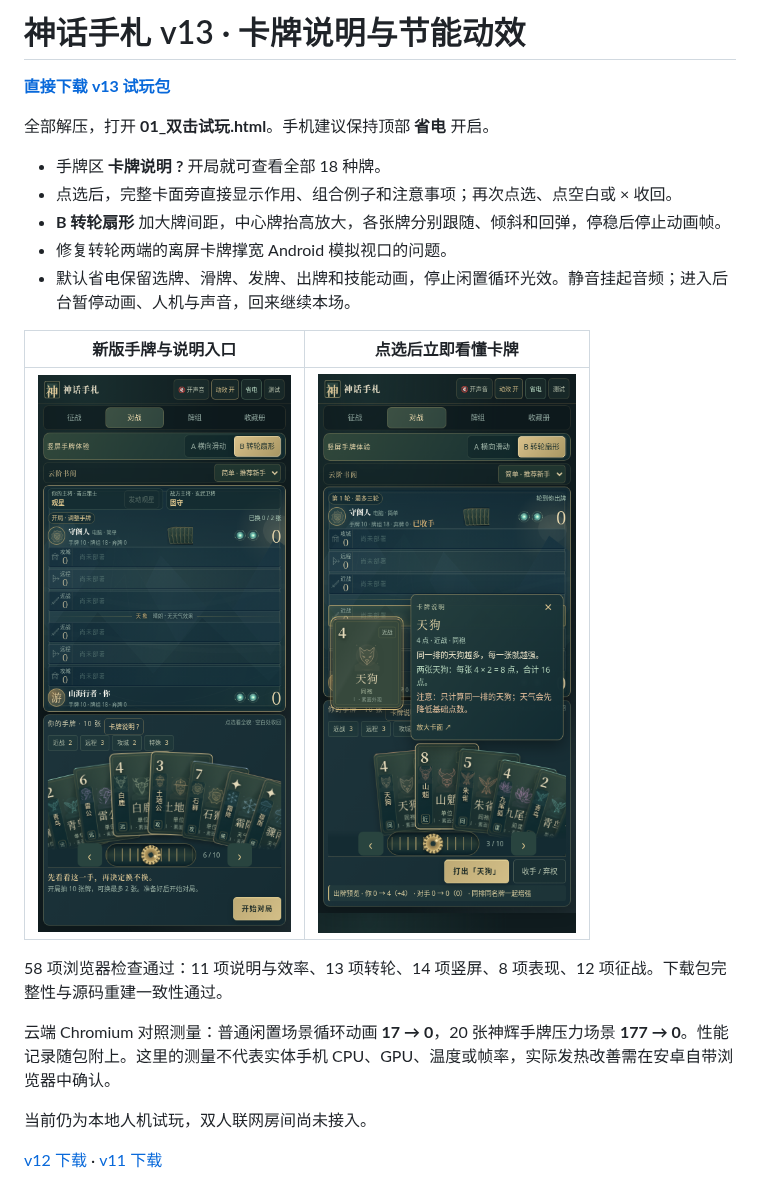
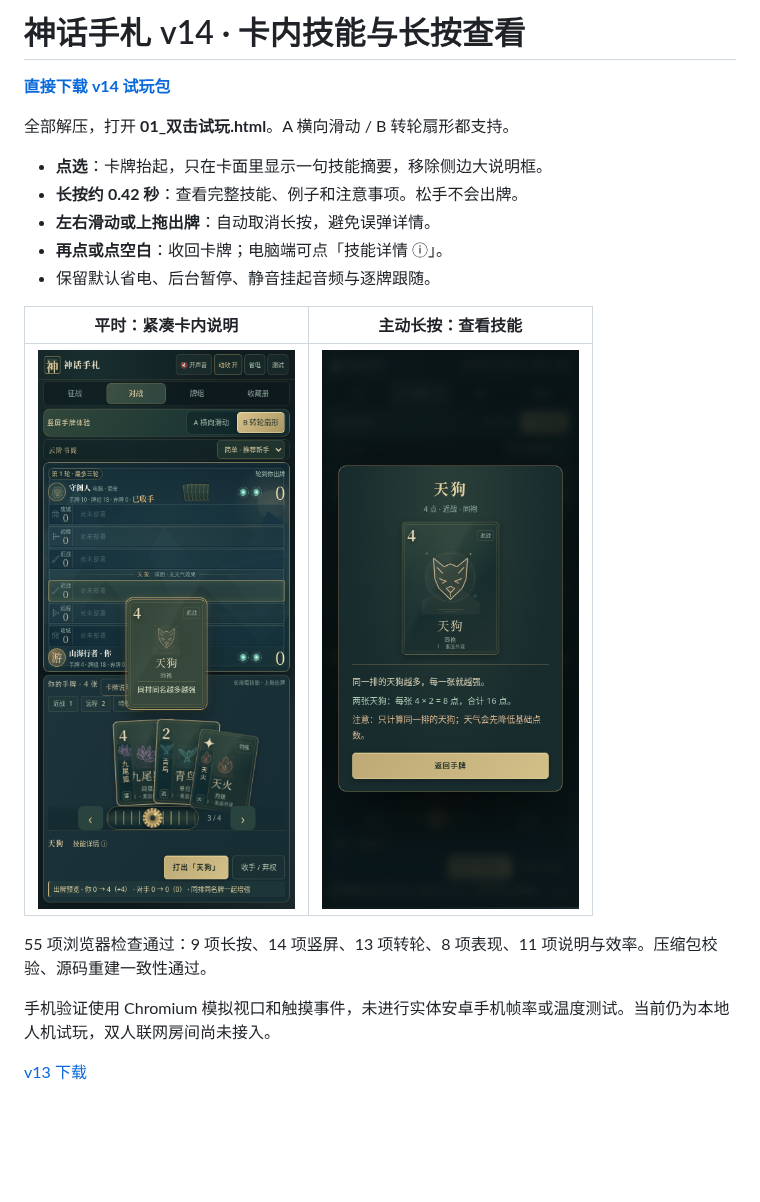
Before and after one commit to ZZ677BIT/AI, a Markdown page: README.md, the part around the change. GitHub-like rendering; pictures changed too: images/v14-compact.png (added), images/v14-skills.png (added); blank space fills up the shorter version.

Commit message:
Add v14 compact in-card skill summaries and long-press inspection package

```diff
--- a/README.md
+++ b/README.md
@@ -1,23 +1,21 @@
-# 神话手札 v13 · 卡牌说明与节能动效
+# 神话手札 v14 · 卡内技能与长按查看
 
-**[直接下载 v13 试玩包](https://github.com/ZZ677BIT/AI/raw/refs/heads/v13-guide-performance/v13.zip)**
+**[直接下载 v14 试玩包](https://github.com/ZZ677BIT/AI/raw/refs/heads/v14-compact-skills/v14.zip)**
 
-全部解压，打开 **01_双击试玩.html**。手机建议保持顶部 **省电** 开启。
+全部解压，打开 **01_双击试玩.html**。A 横向滑动 / B 转轮扇形都支持。
 
-- 手牌区 **卡牌说明 ?** 开局就可查看全部 18 种牌。
-- 点选后，完整卡面旁直接显示作用、组合例子和注意事项；再次点选、点空白或 × 收回。
-- **B 转轮扇形** 加大牌间距，中心牌抬高放大，各张牌分别跟随、倾斜和回弹，停稳后停止动画帧。
-- 修复转轮两端的离屏卡牌撑宽 Android 模拟视口的问题。
-- 默认省电保留选牌、滑牌、发牌、出牌和技能动画，停止闲置循环光效。静音挂起音频；进入后台暂停动画、人机与声音，回来继续本场。
+- **点选**：卡牌抬起，只在卡面里显示一句技能摘要，移除侧边大说明框。
+- **长按约 0.42 秒**：查看完整技能、例子和注意事项。松手不会出牌。
+- **左右滑动或上拖出牌**：自动取消长按，避免误弹详情。
+- **再点或点空白**：收回卡牌；电脑端可点「技能详情 ⓘ」。
+- 保留默认省电、后台暂停、静音挂起音频与逐牌跟随。
 
-| 新版手牌与说明入口 | 点选后立即看懂卡牌 |
+| 平时：紧凑卡内说明 | 主动长按：查看技能 |
 | --- | --- |
-| ![v13 手牌](images/v13-fan.png) | ![v13 卡牌说明](images/v13-guide.png) |
+| ![v14 卡内说明](images/v14-compact.png) | ![v14 技能详情](images/v14-skills.png) |
 
-58 项浏览器检查通过：11 项说明与效率、13 项转轮、14 项竖屏、8 项表现、12 项征战。下载包完整性与源码重建一致性通过。
+55 项浏览器检查通过：9 项长按、14 项竖屏、13 项转轮、8 项表现、11 项说明与效率。压缩包校验、源码重建一致性通过。
 
-云端 Chromium 对照测量：普通闲置场景循环动画 **17 → 0**，20 张神辉手牌压力场景 **177 → 0**。性能记录随包附上。这里的测量不代表实体手机 CPU、GPU、温度或帧率，实际发热改善需在安卓自带浏览器中确认。
+手机验证使用 Chromium 模拟视口和触摸事件，未进行实体安卓手机帧率或温度测试。当前仍为本地人机试玩，双人联网房间尚未接入。
 
-当前仍为本地人机试玩，双人联网房间尚未接入。
-
-[v12 下载](https://github.com/ZZ677BIT/AI/raw/refs/heads/v12-rotary-hand/v12.zip) · [v11 下载](https://github.com/ZZ677BIT/AI/raw/refs/heads/v11-hand-layout/v11.zip)
+[v13 下载](https://github.com/ZZ677BIT/AI/raw/refs/heads/v13-guide-performance/v13.zip)
```
Also changed, not shown: 1 other file.
